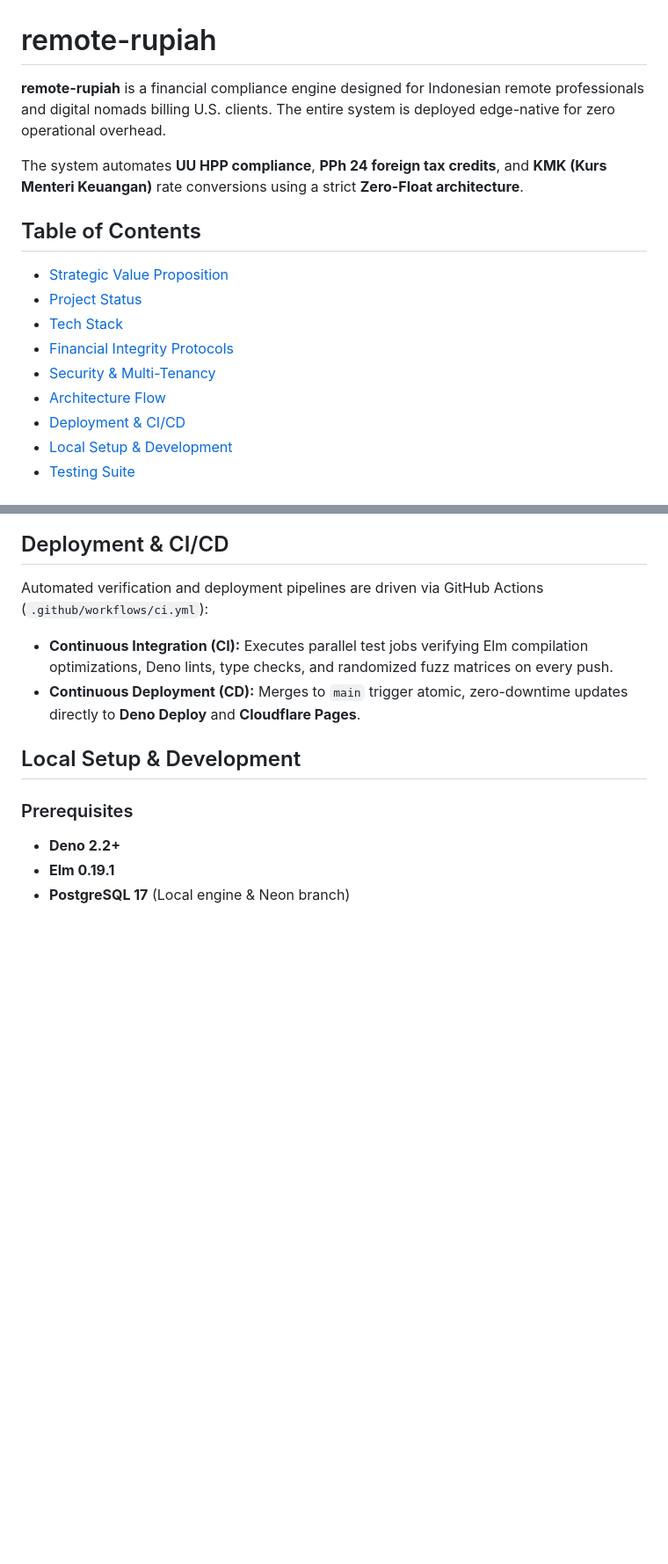
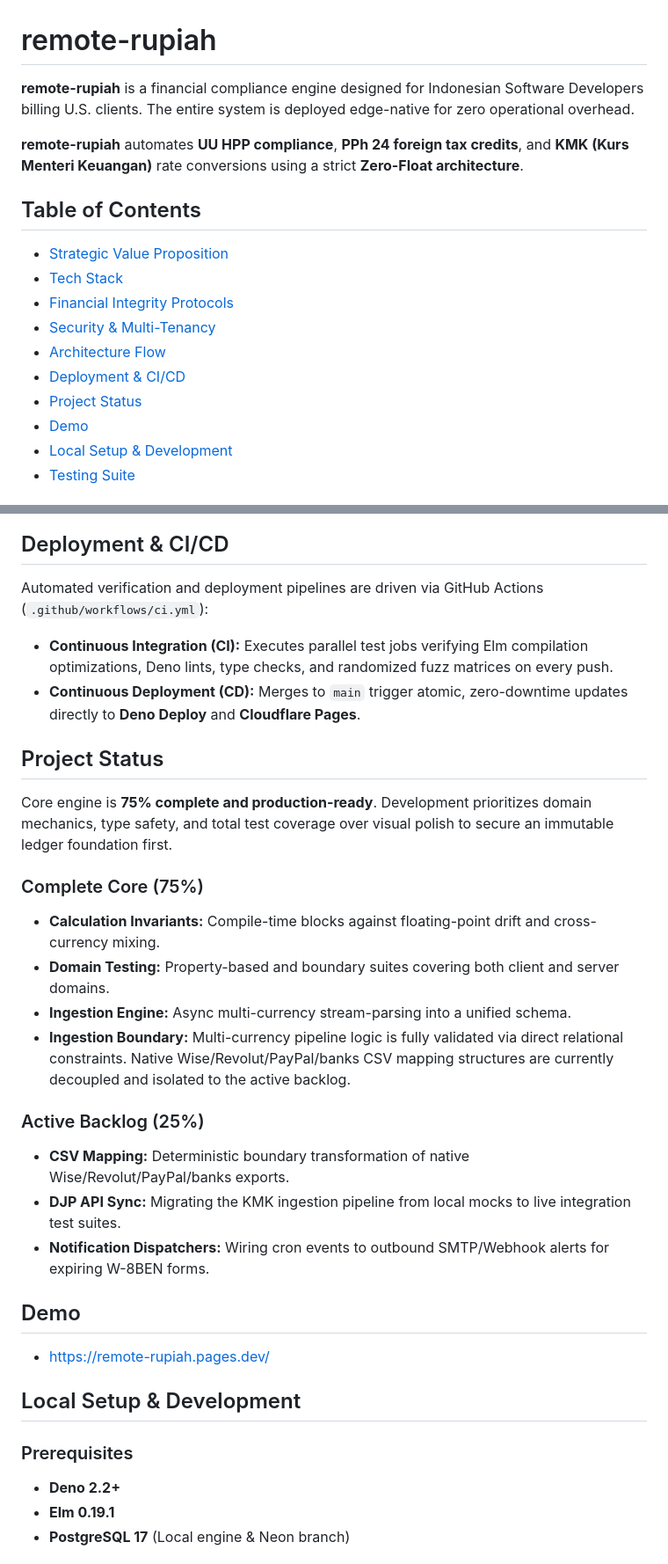
Before and after one commit to gulfaniputra/remote-rupiah, a Markdown page: README.md, 2 parts joined by grey strips. Shown at 88% size. Drawn GitHub-style; blank space fills up the shorter version.

Commit message:
docs: fix project targeting & layout duplication
- synchronize table of contents order with body markdown structure
- remove trailing duplicate content blocks from the end of the file

```diff
--- a/README.md
+++ b/README.md
@@ -1,18 +1,19 @@
 # remote-rupiah
 
-**remote-rupiah** is a financial compliance engine designed for Indonesian remote professionals and digital nomads billing U.S. clients. The entire system is deployed edge-native for zero operational overhead.
+**remote-rupiah** is a financial compliance engine designed for Indonesian Software Developers billing U.S. clients. The entire system is deployed edge-native for zero operational overhead.
 
-The system automates **UU HPP compliance**, **PPh 24 foreign tax credits**, and **KMK (Kurs Menteri Keuangan)** rate conversions using a strict **Zero-Float architecture**.
+**remote-rupiah** automates **UU HPP compliance**, **PPh 24 foreign tax credits**, and **KMK (Kurs Menteri Keuangan)** rate conversions using a strict **Zero-Float architecture**.
 
 ## Table of Contents
 
 - [Strategic Value Proposition](#strategic-value-proposition)
-- [Project Status](#project-status)
 - [Tech Stack](#tech-stack)
 - [Financial Integrity Protocols](#financial-integrity-protocols)
 - [Security & Multi-Tenancy](#security--multi-tenancy)
 - [Architecture Flow](#architecture-flow)
 - [Deployment & CI/CD](#deployment--cicd)
+- [Project Status](#project-status)
+- [Demo](#demo)
 - [Local Setup & Development](#local-setup--development)
 - [Testing Suite](#testing-suite)
 
@@ -87,6 +71,27 @@ Automated verification and deployment pipelines are driven via GitHub Actions (`
 
 - **Continuous Integration (CI):** Executes parallel test jobs verifying Elm compilation optimizations, Deno lints, type checks, and randomized fuzz matrices on every push.
 - **Continuous Deployment (CD):** Merges to `main` trigger atomic, zero-downtime updates directly to **Deno Deploy** and **Cloudflare Pages**.
+
+## Project Status
+
+Core engine is **75% complete and production-ready**. Development prioritizes domain mechanics, type safety, and total test coverage over visual polish to secure an immutable ledger foundation first.
+
+### Complete Core (75%)
+
+- **Calculation Invariants:** Compile-time blocks against floating-point drift and cross-currency mixing.
+- **Domain Testing:** Property-based and boundary suites covering both client and server domains.
+- **Ingestion Engine:** Async multi-currency stream-parsing into a unified schema.
+- **Ingestion Boundary:** Multi-currency pipeline logic is fully validated via direct relational constraints. Native Wise/Revolut/PayPal/banks CSV mapping structures are currently decoupled and isolated to the active backlog.
+
+### Active Backlog (25%)
+
+- **CSV Mapping:** Deterministic boundary transformation of native Wise/Revolut/PayPal/banks exports.
+- **DJP API Sync:** Migrating the KMK ingestion pipeline from local mocks to live integration test suites.
+- **Notification Dispatchers:** Wiring cron events to outbound SMTP/Webhook alerts for expiring W-8BEN forms.
+
+## Demo
+
+- https://remote-rupiah.pages.dev/
 
 ## Local Setup & Development
 
```
Also changed, not shown: other parts of README.md (+0 -17 lines).
